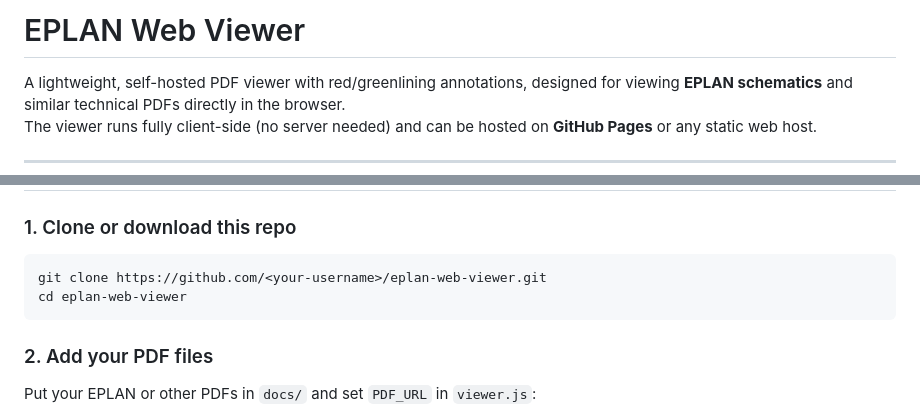
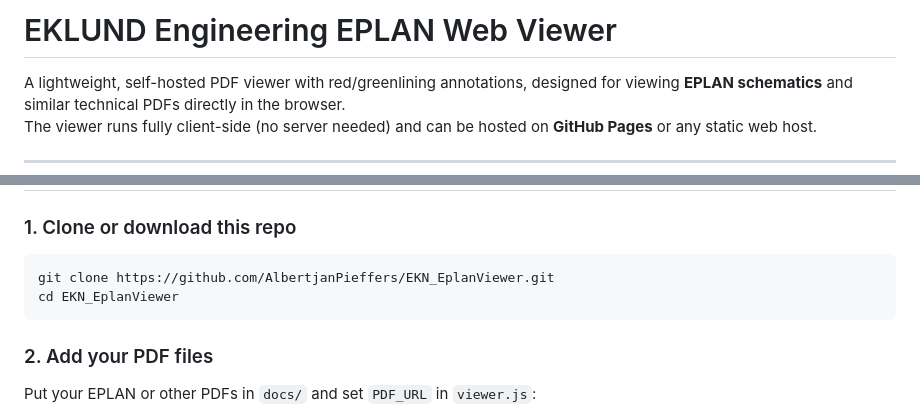
Before and after one commit to AlbertjanPieffers/EKN_EplanViewer, a Markdown page: README.md, 2 parts joined by grey strips. GitHub-like rendering.

````diff
--- a/README.md
+++ b/README.md
@@ -1,4 +1,4 @@
-# EPLAN Web Viewer
+# EKLUND Engineering EPLAN Web Viewer
 
 A lightweight, self-hosted PDF viewer with red/greenlining annotations, designed for viewing **EPLAN schematics** and similar technical PDFs directly in the browser.
 The viewer runs fully client-side (no server needed) and can be hosted on **GitHub Pages** or any static web host.
@@ -41,8 +41,8 @@ The viewer runs fully client-side (no server needed) and can be hosted on **GitH
 
 ### 1. Clone or download this repo
 ```bash
-git clone https://github.com/<your-username>/eplan-web-viewer.git
-cd eplan-web-viewer
+git clone https://github.com/AlbertjanPieffers/EKN_EplanViewer.git
+cd EKN_EplanViewer
 ```
 
 ### 2. Add your PDF files
````
